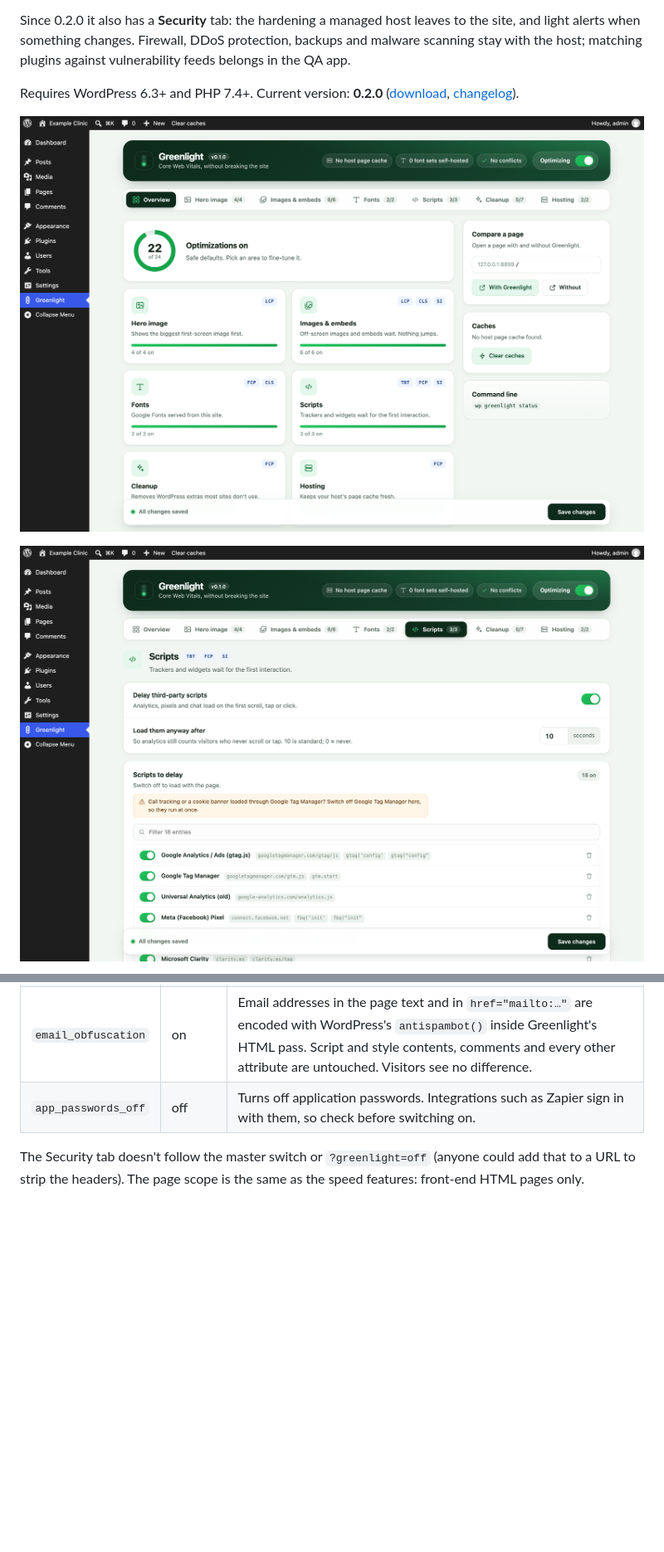
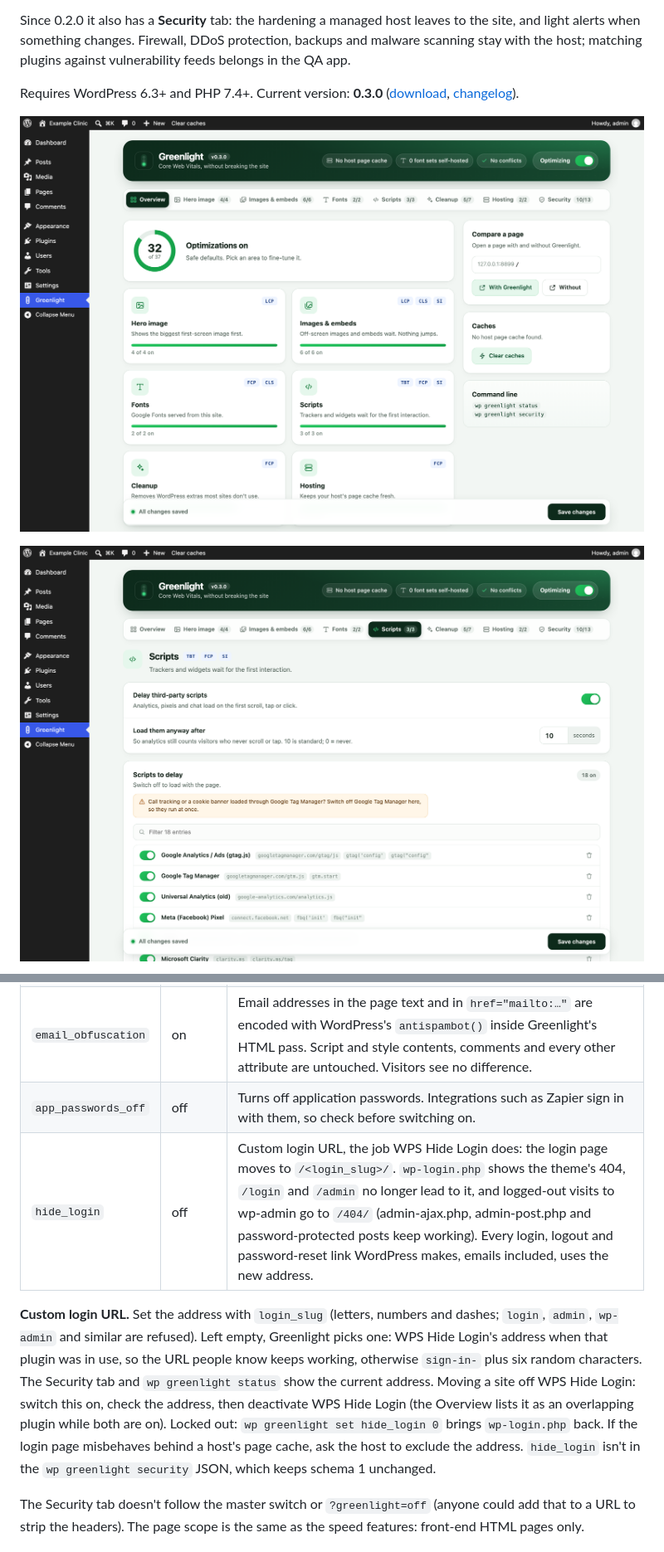
Before and after one commit to yoborj/greenlight, a Markdown page: README.md, 2 parts joined by grey strips. Shown at 83% size. Drawn GitHub-style; pictures changed too: docs/greenlight-overview.png, docs/greenlight-scripts.png; blank space fills up the shorter version.

```diff
--- a/README.md
+++ b/README.md
@@ -9,8 +9,8 @@ Since 0.2.0 it also has a **Security** tab: the hardening a managed host leaves
 alerts when something changes. Firewall, DDoS protection, backups and malware scanning stay with the
 host; matching plugins against vulnerability feeds belongs in the QA app.
 
-Requires WordPress 6.3+ and PHP 7.4+. Current version: **0.2.0**
-([download](https://github.com/yoborj/greenlight/releases/tag/v0.2.0), [changelog](CHANGELOG.md)).
+Requires WordPress 6.3+ and PHP 7.4+. Current version: **0.3.0**
+([download](https://github.com/yoborj/greenlight/releases/tag/v0.3.0), [changelog](CHANGELOG.md)).
 
 ![Greenlight's Overview: optimizations switched on, one tile per area, compare a page, clear caches](docs/greenlight-overview.png)
 
@@ -51,6 +55,16 @@ One switch per feature. The names are the setting keys for `wp greenlight set` a
 | `file_editor_off` | on | Defines `DISALLOW_FILE_EDIT`, unless wp-config.php already defines it either way. |
 | `email_obfuscation` | on | Email addresses in the page text and in `href="mailto:…"` are encoded with WordPress's `antispambot()` inside Greenlight's HTML pass. Script and style contents, comments and every other attribute are untouched. Visitors see no difference. |
 | `app_passwords_off` | off | Turns off application passwords. Integrations such as Zapier sign in with them, so check before switching on. |
+| `hide_login` | off | Custom login URL, the job WPS Hide Login does: the login page moves to `/<login_slug>/`. `wp-login.php` shows the theme's 404, `/login` and `/admin` no longer lead to it, and logged-out visits to wp-admin go to `/404/` (admin-ajax.php, admin-post.php and password-protected posts keep working). Every login, logout and password-reset link WordPress makes, emails included, uses the new address. |
+
+**Custom login URL.** Set the address with `login_slug` (letters, numbers and dashes; `login`,
+`admin`, `wp-admin` and similar are refused). Left empty, Greenlight picks one: WPS Hide Login's address
+when that plugin was in use, so the URL people know keeps working, otherwise `sign-in-` plus six random
+characters. The Security tab and `wp greenlight status` show the current address. Moving a site off
+WPS Hide Login: switch this on, check the address, then deactivate WPS Hide Login (the Overview lists it
+as an overlapping plugin while both are on). Locked out: `wp greenlight set hide_login 0` brings
+`wp-login.php` back. If the login page misbehaves behind a host's page cache, ask the host to exclude
+the address. `hide_login` isn't in the `wp greenlight security` JSON, which keeps schema 1 unchanged.
 
 The Security tab doesn't follow the master switch or `?greenlight=off` (anyone could add that to a URL to
 strip the headers). The page scope is the same as the speed features: front-end HTML pages only.
```
Also changed, not shown: other parts of README.md (+8 -2 lines), CHANGELOG.md (+22 -0 lines), docs/greenlight-security-settings.png (added), docs/greenlight-security.png (added), 7 other files.
